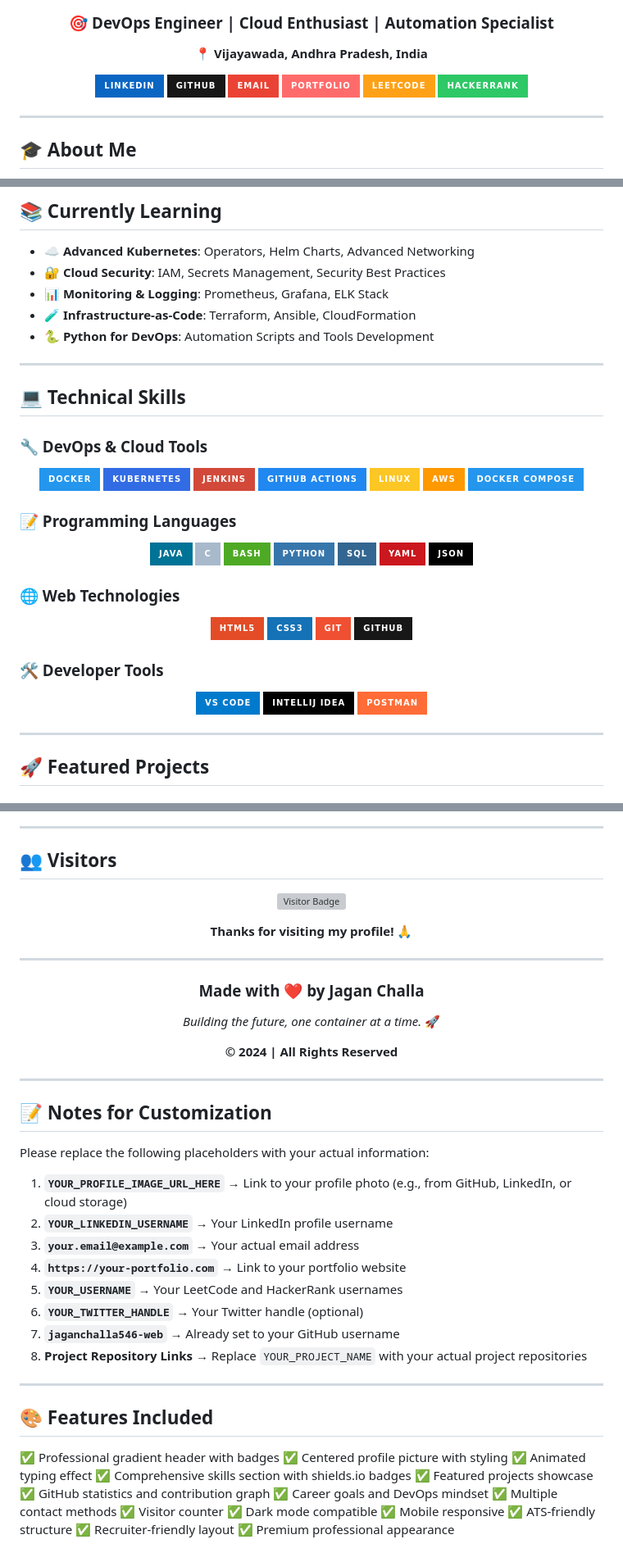
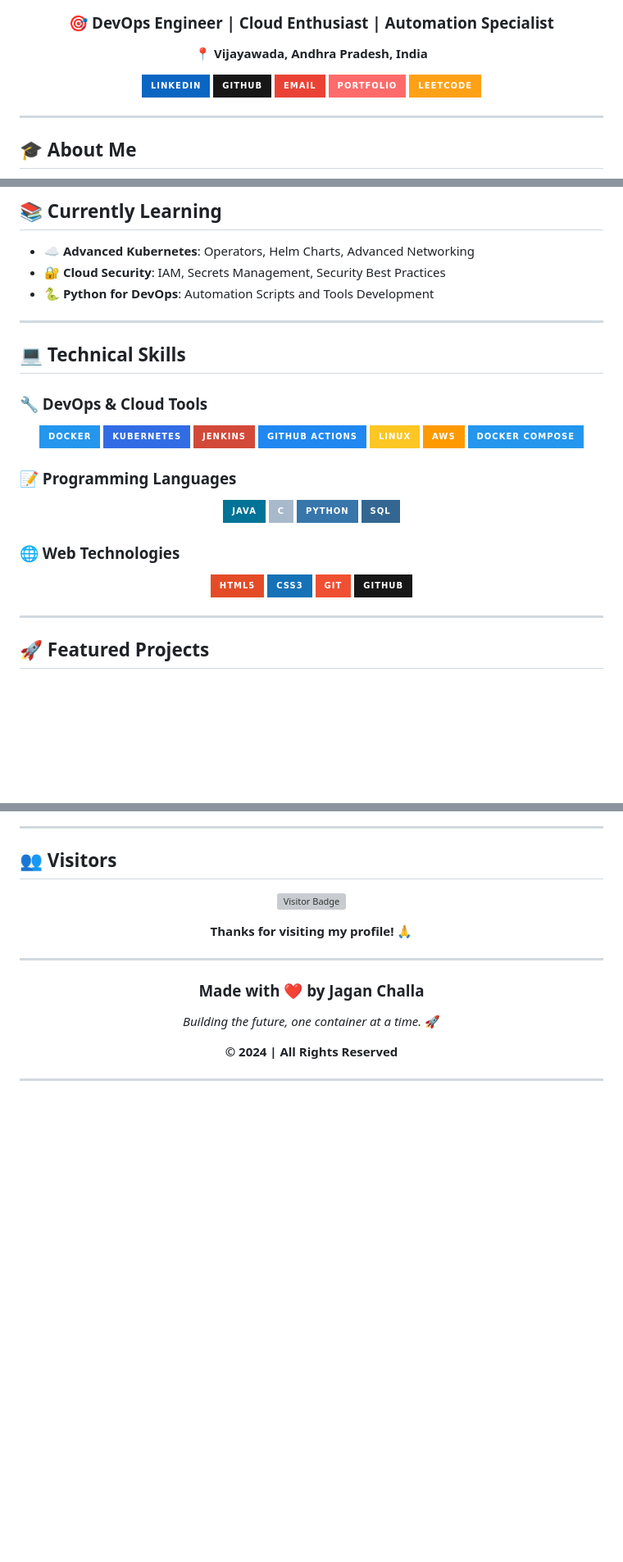
Before and after one commit to jaganchalla546-web/jagan, a Markdown page: README.md, 3 parts joined by grey strips. Shown at 82% size. Rendered like a GitHub page; badges without logos; blank space fills up the shorter version; grey boxes are pictures that could not be loaded.

Commit message:
Refactor README by removing outdated sections
Removed sections related to HackerRank, monitoring & logging, infrastructure-as-code, developer tools, and customization notes. Updated CI/CD pipeline description.

```diff
--- a/README.md
+++ b/README.md
@@ -24,8 +24,6 @@
 [![Email](https://img.shields.io/badge/Email-EA4335?style=for-the-badge&logo=gmail&logoColor=white)](mailto:your.email@example.com)
 [![Portfolio](https://img.shields.io/badge/Portfolio-FF6B6B?style=for-the-badge&logo=globe&logoColor=white)](https://your-portfolio.com)
 [![LeetCode](https://img.shields.io/badge/LeetCode-FFA116?style=for-the-badge&logo=leetcode&logoColor=white)](https://leetcode.com/YOUR_USERNAME)
-[![HackerRank](https://img.shields.io/badge/HackerRank-2EC866?style=for-the-badge&logo=hackerrank&logoColor=white)](https://www.hackerrank.com/YOUR_USERNAME)
-
 </div>
 
 ---
@@ -42,8 +40,6 @@ I'm committed to continuous learning and staying updated with the latest DevOps
 
 - ☁️ **Advanced Kubernetes**: Operators, Helm Charts, Advanced Networking
 - 🔐 **Cloud Security**: IAM, Secrets Management, Security Best Practices
-- 📊 **Monitoring & Logging**: Prometheus, Grafana, ELK Stack
-- 🧪 **Infrastructure-as-Code**: Terraform, Ansible, CloudFormation
 - 🐍 **Python for DevOps**: Automation Scripts and Tools Development
 
 ---
@@ -70,11 +66,8 @@ I'm committed to continuous learning and staying updated with the latest DevOps
 
 ![Java](https://img.shields.io/badge/Java-007396?style=for-the-badge&logo=java&logoColor=white)
 ![C](https://img.shields.io/badge/C-A8B9CC?style=for-the-badge&logo=c&logoColor=white)
-![Bash](https://img.shields.io/badge/Bash-4EAA25?style=for-the-badge&logo=gnu-bash&logoColor=white)
 ![Python](https://img.shields.io/badge/Python-3776AB?style=for-the-badge&logo=python&logoColor=white)
 ![SQL](https://img.shields.io/badge/SQL-336791?style=for-the-badge&logo=postgresql&logoColor=white)
-![YAML](https://img.shields.io/badge/YAML-CB171E?style=for-the-badge&logo=yaml&logoColor=white)
-![JSON](https://img.shields.io/badge/JSON-000000?style=for-the-badge&logo=json&logoColor=white)
 
 </div>
 
@@ -86,16 +79,6 @@ I'm committed to continuous learning and staying updated with the latest DevOps
 ![CSS3](https://img.shields.io/badge/CSS3-1572B6?style=for-the-badge&logo=css3&logoColor=white)
 ![Git](https://img.shields.io/badge/Git-F05032?style=for-the-badge&logo=git&logoColor=white)
 ![GitHub](https://img.shields.io/badge/GitHub-181717?style=for-the-badge&logo=github&logoColor=white)
-
-</div>
-
-### 🛠️ Developer Tools
-
-<div align="center">
-
-![VS Code](https://img.shields.io/badge/VS%20Code-007ACC?style=for-the-badge&logo=visual-studio-code&logoColor=white)
-![IntelliJ IDEA](https://img.shields.io/badge/IntelliJ%20IDEA-000000?style=for-the-badge&logo=intellij-idea&logoColor=white)
-![Postman](https://img.shields.io/badge/Postman-FF6C37?style=for-the-badge&logo=postman&logoColor=white)
 
 </div>
 
@@ -235,35 +204,3 @@ I'm always open to:
 </div>
 
 ---
-
-## 📝 Notes for Customization
-
-Please replace the following placeholders with your actual information:
-
-1. **`YOUR_PROFILE_IMAGE_URL_HERE`** → Link to your profile photo (e.g., from GitHub, LinkedIn, or cloud storage)
-2. **`YOUR_LINKEDIN_USERNAME`** → Your LinkedIn profile username
-3. **`your.email@example.com`** → Your actual email address
-4. **`https://your-portfolio.com`** → Link to your portfolio website
-5. **`YOUR_USERNAME`** → Your LeetCode and HackerRank usernames
-6. **`YOUR_TWITTER_HANDLE`** → Your Twitter handle (optional)
-7. **`jaganchalla546-web`** → Already set to your GitHub username
-8. **Project Repository Links** → Replace `YOUR_PROJECT_NAME` with your actual project repositories
-
----
-
-## 🎨 Features Included
-
-✅ Professional gradient header with badges
-✅ Centered profile picture with styling
-✅ Animated typing effect
-✅ Comprehensive skills section with shields.io badges
-✅ Featured projects showcase
-✅ GitHub statistics and contribution graph
-✅ Career goals and DevOps mindset
-✅ Multiple contact methods
-✅ Visitor counter
-✅ Dark mode compatible
-✅ Mobile responsive
-✅ ATS-friendly structure
-✅ Recruiter-friendly layout
-✅ Premium professional appearance
```
Also changed, not shown: other parts of README.md (+1 -15 lines).
